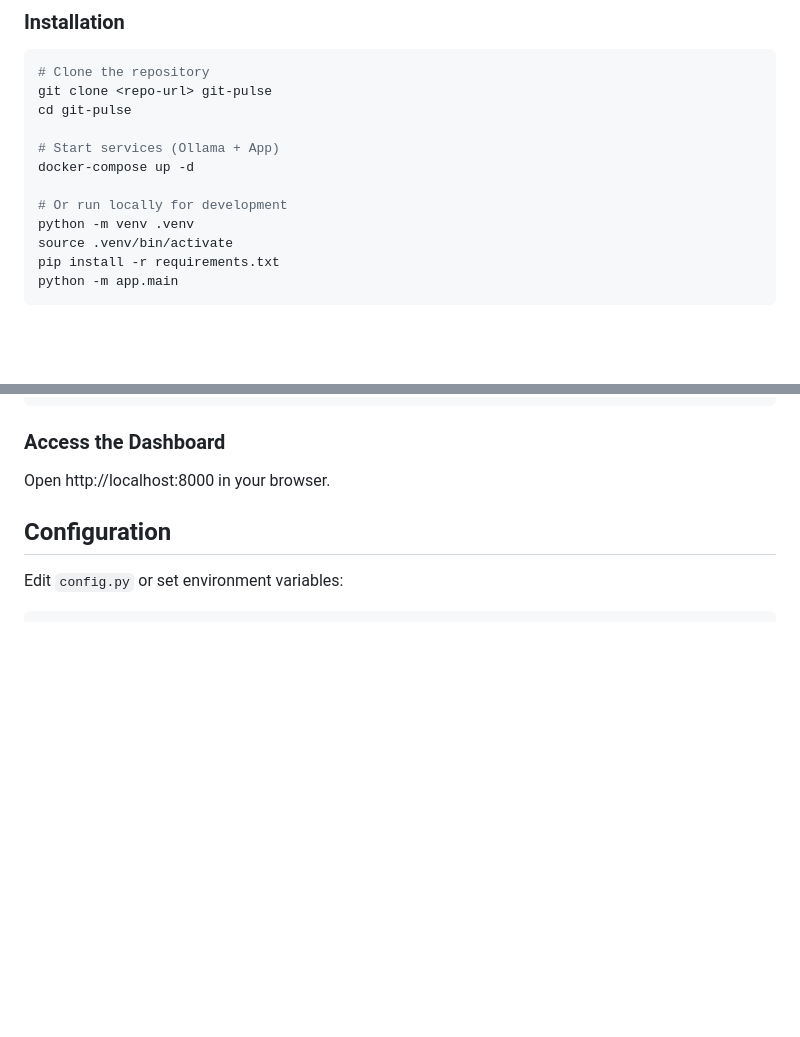
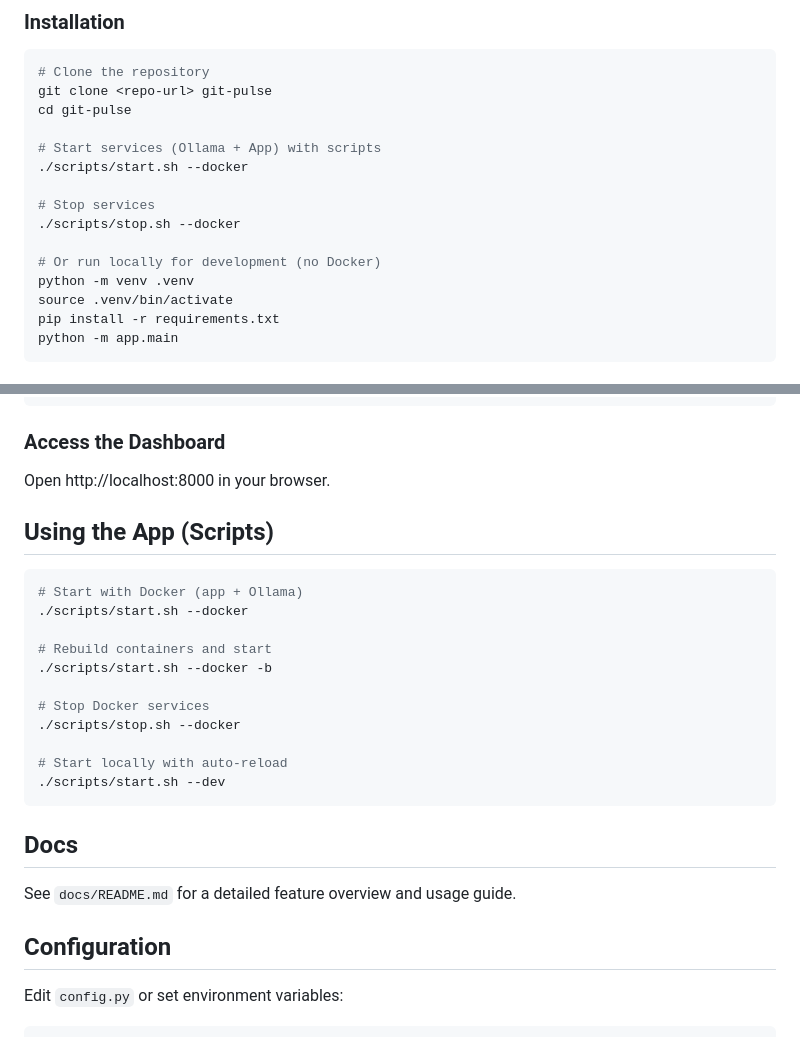
Before and after one commit to nikolareljin/git-pulse, a Markdown page: README.md, 2 parts joined by grey strips. Rendered like a GitHub page; blank space fills up the shorter version.

Commit message:
chore: update README and documentation

````diff
--- a/README.md
+++ b/README.md
@@ -47,10 +47,13 @@ AI-powered Git repository contributor analysis tool. Analyzes multiple repositor
 git clone <repo-url> git-pulse
 cd git-pulse
 
-# Start services (Ollama + App)
-docker-compose up -d
+# Start services (Ollama + App) with scripts
+./scripts/start.sh --docker
 
-# Or run locally for development
+# Stop services
+./scripts/stop.sh --docker
+
+# Or run locally for development (no Docker)
 python -m venv .venv
 source .venv/bin/activate
 pip install -r requirements.txt
@@ -70,6 +73,26 @@ git clone https://github.com/user/repo2.git
 ### Access the Dashboard
 
 Open http://localhost:8000 in your browser.
+
+## Using the App (Scripts)
+
+```bash
+# Start with Docker (app + Ollama)
+./scripts/start.sh --docker
+
+# Rebuild containers and start
+./scripts/start.sh --docker -b
+
+# Stop Docker services
+./scripts/stop.sh --docker
+
+# Start locally with auto-reload
+./scripts/start.sh --dev
+```
+
+## Docs
+
+See `docs/README.md` for a detailed feature overview and usage guide.
 
 ## Configuration
 
````
Also changed, not shown: docs/README.md (added, +94 -0 lines).
